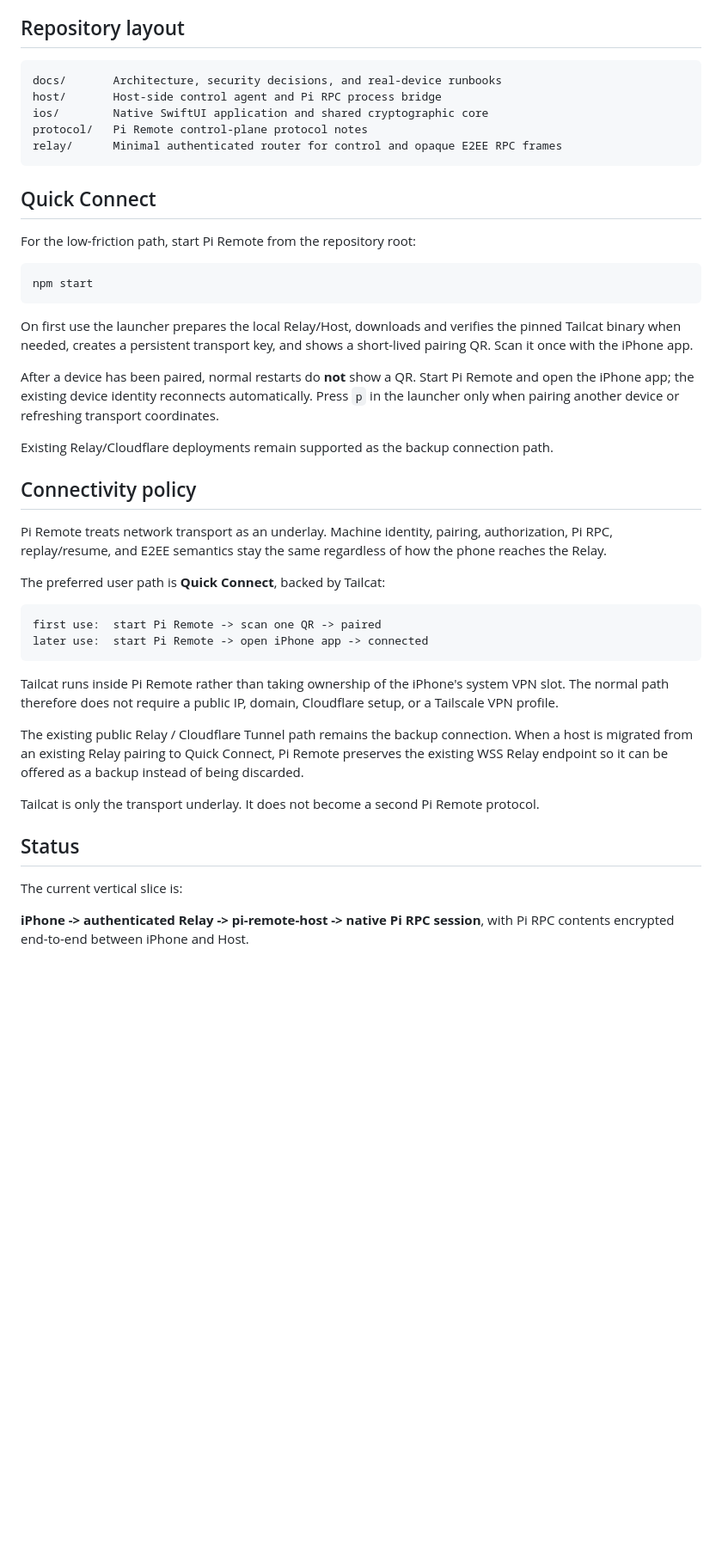
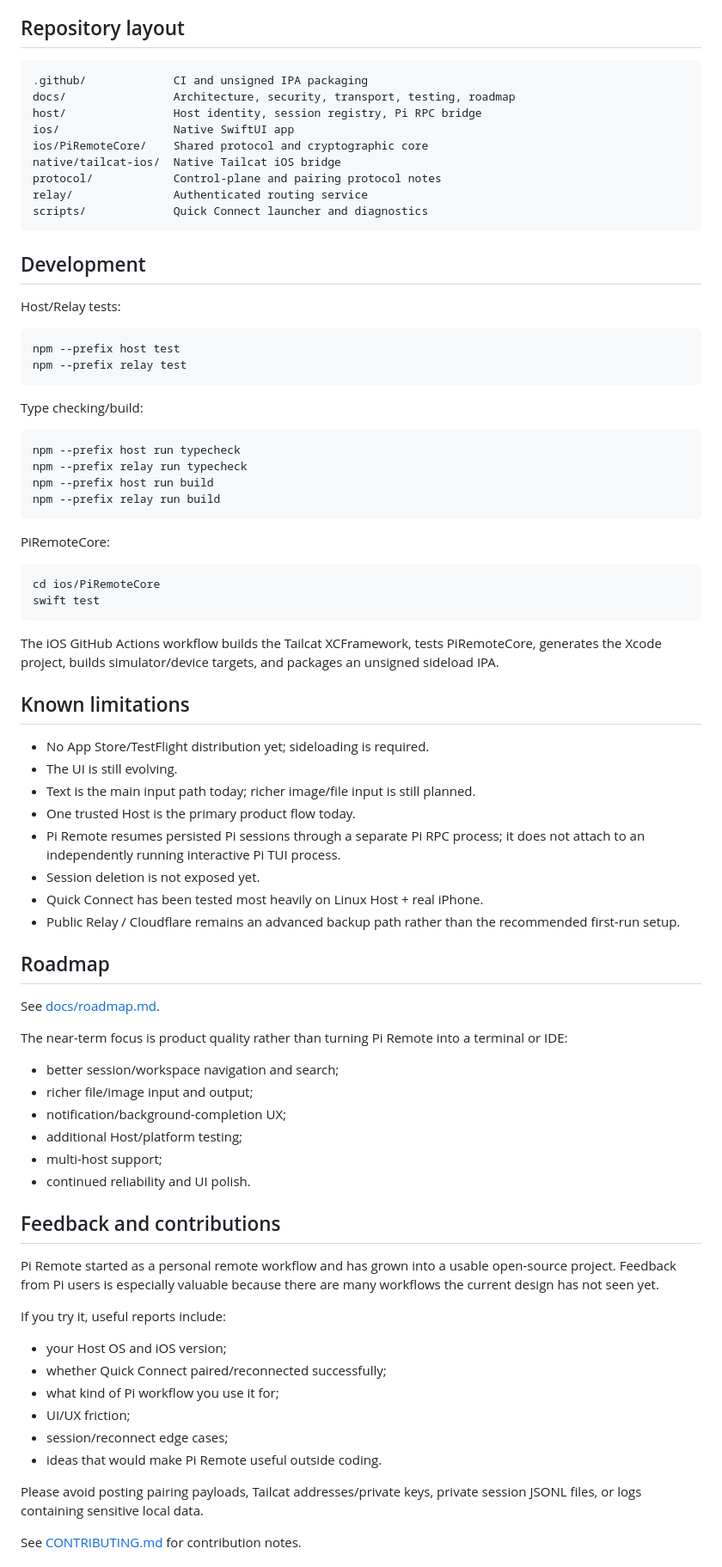
Before and after one commit to grimlee/pi-remote, a Markdown page: README.md, the part around one of its changes. Shown at 86% size. GitHub-like rendering; blank space fills up the shorter version.

Commit message:
docs: refresh README for Quick Connect and current UX

```diff
--- a/README.md
+++ b/README.md
@@ -67,46 +244,82 @@ Later phases add new-session creation, workspace/model controls, file and diff v
 ## Repository layout
 
 ~~~text
-docs/       Architecture, security decisions, and real-device runbooks
-host/       Host-side control agent and Pi RPC process bridge
-ios/        Native SwiftUI application and shared cryptographic core
-protocol/   Pi Remote control-plane protocol notes
-relay/      Minimal authenticated router for control and opaque E2EE RPC frames
+.github/             CI and unsigned IPA packaging
+docs/                Architecture, security, transport, testing, roadmap
+host/                Host identity, session registry, Pi RPC bridge
+ios/                 Native SwiftUI app
+ios/PiRemoteCore/    Shared protocol and cryptographic core
+native/tailcat-ios/  Native Tailcat iOS bridge
+protocol/            Control-plane and pairing protocol notes
+relay/               Authenticated routing service
+scripts/             Quick Connect launcher and diagnostics
 ~~~
 
-## Quick Connect
+## Development
 
-For the low-friction path, start Pi Remote from the repository root:
+Host/Relay tests:
 
 ~~~bash
-npm start
+npm --prefix host test
+npm --prefix relay test
 ~~~
 
-On first use the launcher prepares the local Relay/Host, downloads and verifies the pinned Tailcat binary when needed, creates a persistent transport key, and shows a short-lived pairing QR. Scan it once with the iPhone app.
+Type checking/build:
 
-After a device has been paired, normal restarts do **not** show a QR. Start Pi Remote and open the iPhone app; the existing device identity reconnects automatically. Press `p` in the launcher only when pairing another device or refreshing transport coordinates.
-
-Existing Relay/Cloudflare deployments remain supported as the backup connection path.
-
-## Connectivity policy
-
-Pi Remote treats network transport as an underlay. Machine identity, pairing, authorization, Pi RPC, replay/resume, and E2EE semantics stay the same regardless of how the phone reaches the Relay.
-
-The preferred user path is **Quick Connect**, backed by Tailcat:
-
-~~~text
-first use:  start Pi Remote -> scan one QR -> paired
-later use:  start Pi Remote -> open iPhone app -> connected
+~~~bash
+npm --prefix host run typecheck
+npm --prefix relay run typecheck
+npm --prefix host run build
+npm --prefix relay run build
 ~~~
 
-Tailcat runs inside Pi Remote rather than taking ownership of the iPhone's system VPN slot. The normal path therefore does not require a public IP, domain, Cloudflare setup, or a Tailscale VPN profile.
+PiRemoteCore:
 
-The existing public Relay / Cloudflare Tunnel path remains the backup connection. When a host is migrated from an existing Relay pairing to Quick Connect, Pi Remote preserves the existing WSS Relay endpoint so it can be offered as a backup instead of being discarded.
+~~~bash
+cd ios/PiRemoteCore
+swift test
+~~~
 
-Tailcat is only the transport underlay. It does not become a second Pi Remote protocol.
+The iOS GitHub Actions workflow builds the Tailcat XCFramework, tests PiRemoteCore, generates the Xcode project, builds simulator/device targets, and packages an unsigned sideload IPA.
 
-## Status
+## Known limitations
 
-The current vertical slice is:
+- No App Store/TestFlight distribution yet; sideloading is required.
+- The UI is still evolving.
+- Text is the main input path today; richer image/file input is still planned.
+- One trusted Host is the primary product flow today.
+- Pi Remote resumes persisted Pi sessions through a separate Pi RPC process; it does not attach to an independently running interactive Pi TUI process.
+- Session deletion is not exposed yet.
+- Quick Connect has been tested most heavily on Linux Host + real iPhone.
+- Public Relay / Cloudflare remains an advanced backup path rather than the recommended first-run setup.
 
-**iPhone -> authenticated Relay -> pi-remote-host -> native Pi RPC session**, with Pi RPC contents encrypted end-to-end between iPhone and Host.
+## Roadmap
+
+See [docs/roadmap.md](docs/roadmap.md).
+
+The near-term focus is product quality rather than turning Pi Remote into a terminal or IDE:
+
+- better session/workspace navigation and search;
+- richer file/image input and output;
+- notification/background-completion UX;
+- additional Host/platform testing;
+- multi-host support;
+- continued reliability and UI polish.
+
+## Feedback and contributions
+
+Pi Remote started as a personal remote workflow and has grown into a usable open-source project. Feedback from Pi users is especially valuable because there are many workflows the current design has not seen yet.
+
+If you try it, useful reports include:
+
+- your Host OS and iOS version;
+- whether Quick Connect paired/reconnected successfully;
+- what kind of Pi workflow you use it for;
+- UI/UX friction;
+- session/reconnect edge cases;
+- ideas that would make Pi Remote useful outside coding.
+
+Please avoid posting pairing payloads, Tailcat addresses/private keys, private session JSONL files, or logs containing sensitive local data.
+
+See [CONTRIBUTING.md](CONTRIBUTING.md) for contribution notes.
+
```
Also changed, not shown: other parts of README.md (+230 -44 lines).
